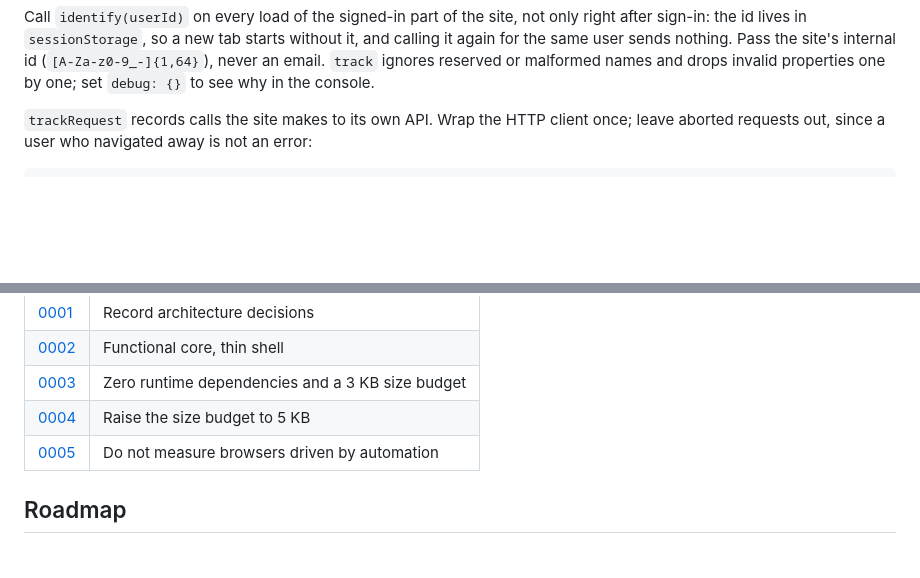
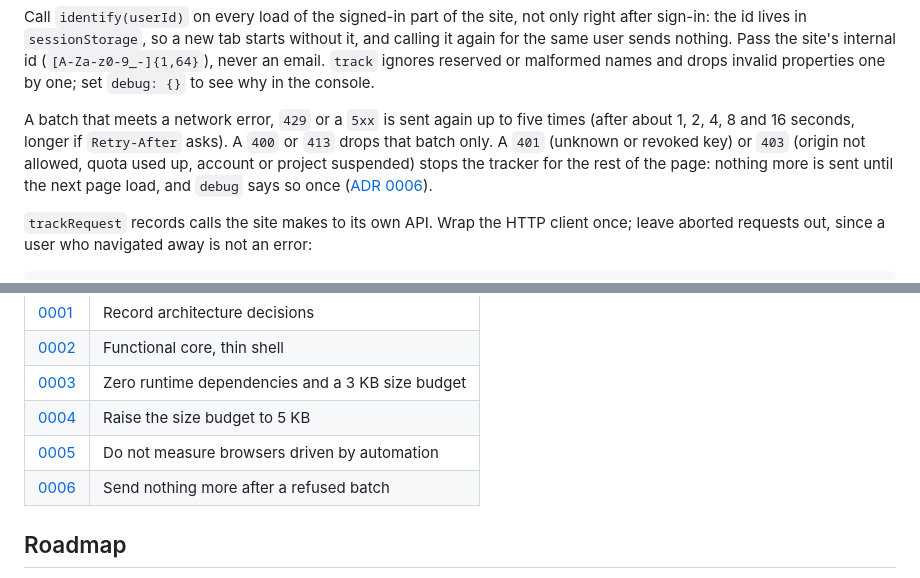
Before and after one commit to samuelcsantana/pyxis-sdk, a Markdown page: README.md, 2 parts joined by grey strips. GitHub-like rendering; blank space fills up the shorter version.

```diff
--- a/README.md
+++ b/README.md
@@ -107,6 +107,12 @@ sign-in: the id lives in `sessionStorage`, so a new tab starts without it, and c
 for the same user sends nothing. Pass the site's internal id (`[A-Za-z0-9_-]{1,64}`), never an
 email. `track` ignores reserved or malformed names and drops invalid properties one by one; set
 `debug: {}` to see why in the console.
+
+A batch that meets a network error, `429` or a `5xx` is sent again up to five times (after about
+1, 2, 4, 8 and 16 seconds, longer if `Retry-After` asks). A `400` or `413` drops that batch only.
+A `401` (unknown or revoked key) or `403` (origin not allowed, quota used up, account or project
+suspended) stops the tracker for the rest of the page: nothing more is sent until the next page
+load, and `debug` says so once ([ADR 0006](docs/adr/0006-stop-after-a-refused-batch.md)).
 
 `trackRequest` records calls the site makes to its own API. Wrap the HTTP client once; leave
 aborted requests out, since a user who navigated away is not an error:
@@ -245,6 +251,7 @@ against the upstream document, so a breaking change in the API shows up here the
 | [0003](docs/adr/0003-zero-dependencies.md)             | Zero runtime dependencies and a 3 KB size budget |
 | [0004](docs/adr/0004-five-kilobyte-budget.md)          | Raise the size budget to 5 KB                    |
 | [0005](docs/adr/0005-skip-automated-browsers.md)       | Do not measure browsers driven by automation     |
+| [0006](docs/adr/0006-stop-after-a-refused-batch.md)    | Send nothing more after a refused batch          |
 
 ## Roadmap
 
```
Also changed, not shown: docs/adr/0006-stop-after-a-refused-batch.md (added, +43 -0 lines).
